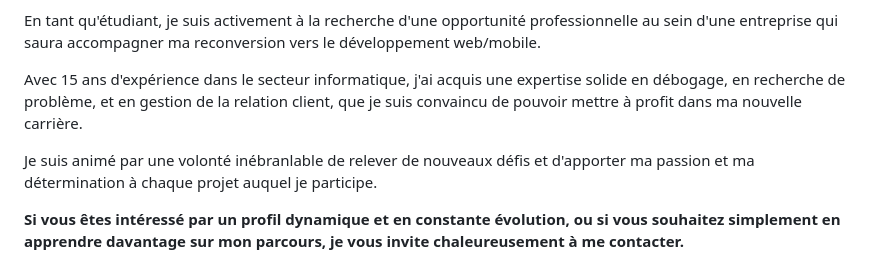
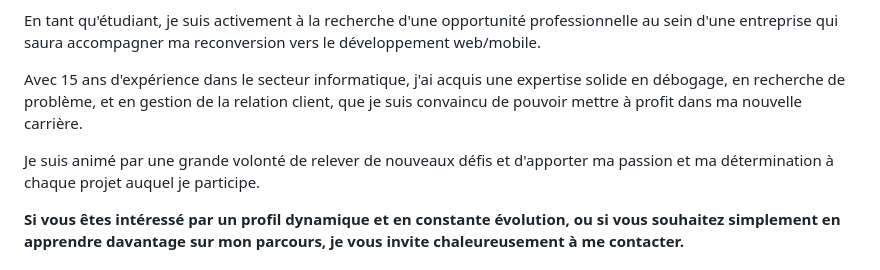
Before and after one commit to Nicodeme-C/Nicodeme-C, a Markdown page: README.md, the part around the change. Drawn GitHub-style.

```diff
--- a/README.md
+++ b/README.md
@@ -8,7 +8,7 @@ En tant qu'étudiant, je suis activement à la recherche d'une opportunité prof
 
 Avec 15 ans d'expérience dans le secteur informatique, j'ai acquis une expertise solide en débogage, en recherche de problème, et en gestion de la relation client, que je suis convaincu de pouvoir mettre à profit dans ma nouvelle carrière.
 
-Je suis animé par une volonté inébranlable de relever de nouveaux défis et d'apporter ma passion et ma détermination à chaque projet auquel je participe.
+Je suis animé par une grande volonté de relever de nouveaux défis et d'apporter ma passion et ma détermination à chaque projet auquel je participe.
 
 **Si vous êtes intéressé par un profil dynamique et en constante évolution, ou si vous souhaitez simplement en apprendre davantage sur mon parcours, je vous invite chaleureusement à me contacter.**
 
```
